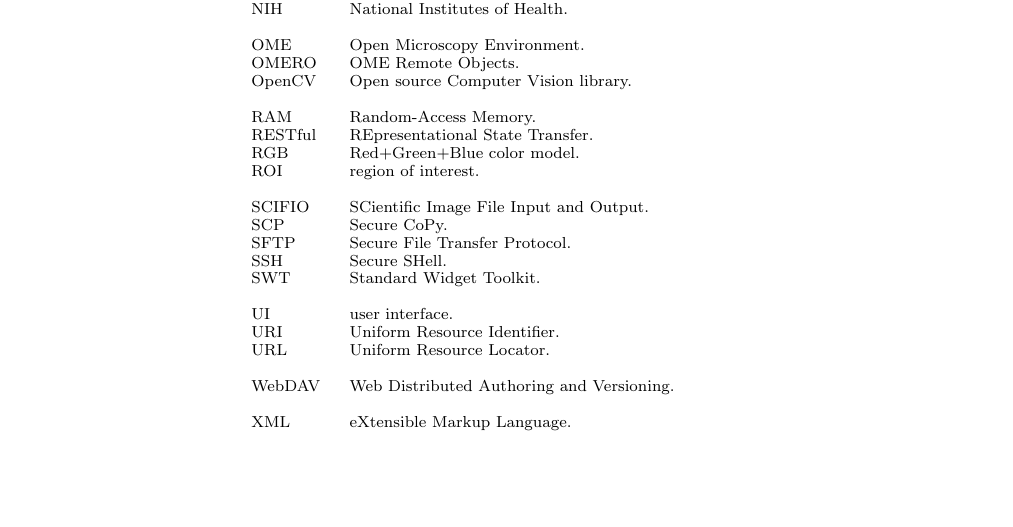
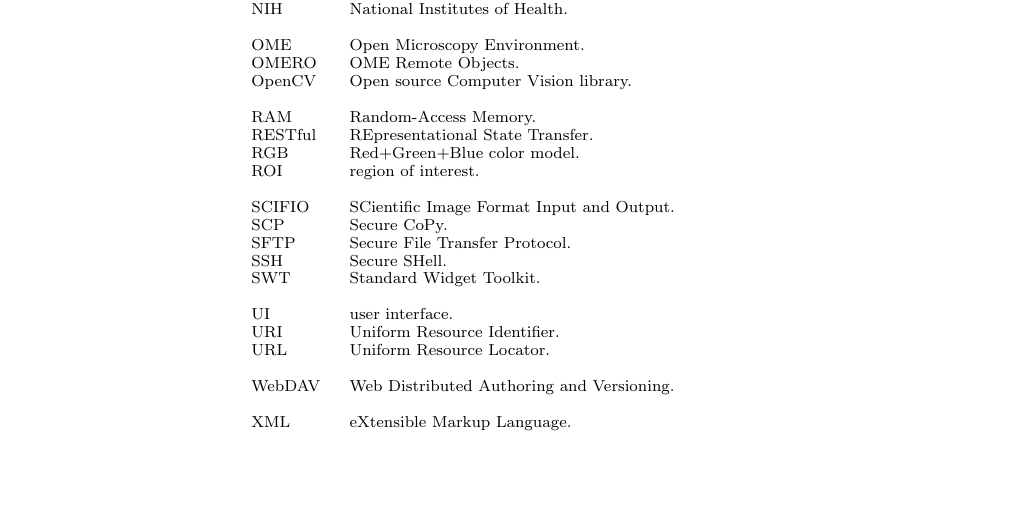
Before and after one commit to imagej/imagej2-manuscript-2017, a LaTeX document (imagej2.tex): part of page 28 of 34, cut so that both start at the same text. Compiled offline with pdfLaTeX.

Commit message:
Fix typo in SCIFIO acronym
The "F" stands for "Format" -- the data might not be in a local file.

```diff
--- a/imagej2.tex
+++ b/imagej2.tex
@@ -102,7 +102,7 @@
 \newacronym{rest}{RESTful}{REpresentational State Transfer}
 \newacronym{rgb}{RGB}{Red+Green+Blue color model}
 \newacronym[longplural={regions of interest}]{roi}{ROI}{region of interest}
-\newacronym{scifio}{SCIFIO}{SCientific Image File Input and Output}
+\newacronym{scifio}{SCIFIO}{SCientific Image Format Input and Output}
 \newacronym{scp}{SCP}{Secure CoPy}
 \newacronym{sftp}{SFTP}{Secure File Transfer Protocol}
 \newacronym{ssh}{SSH}{Secure SHell}
```
